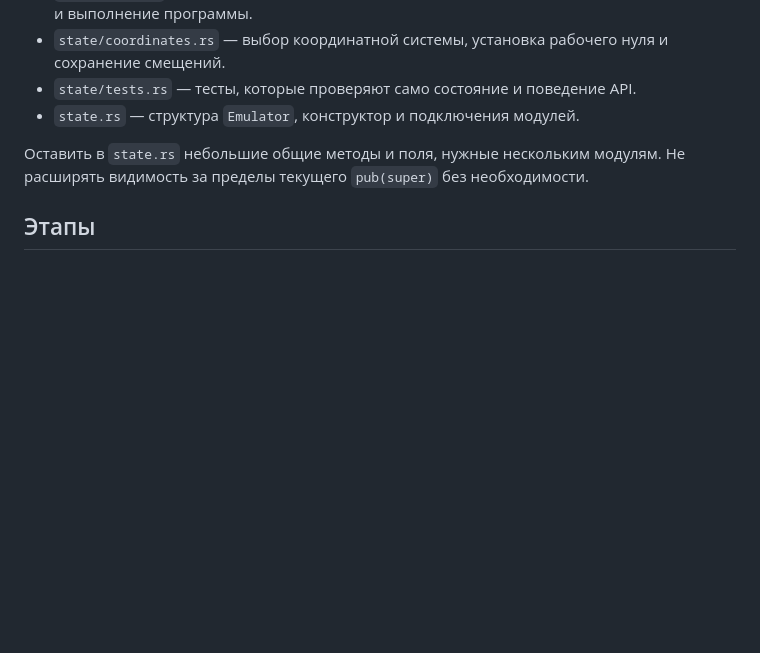
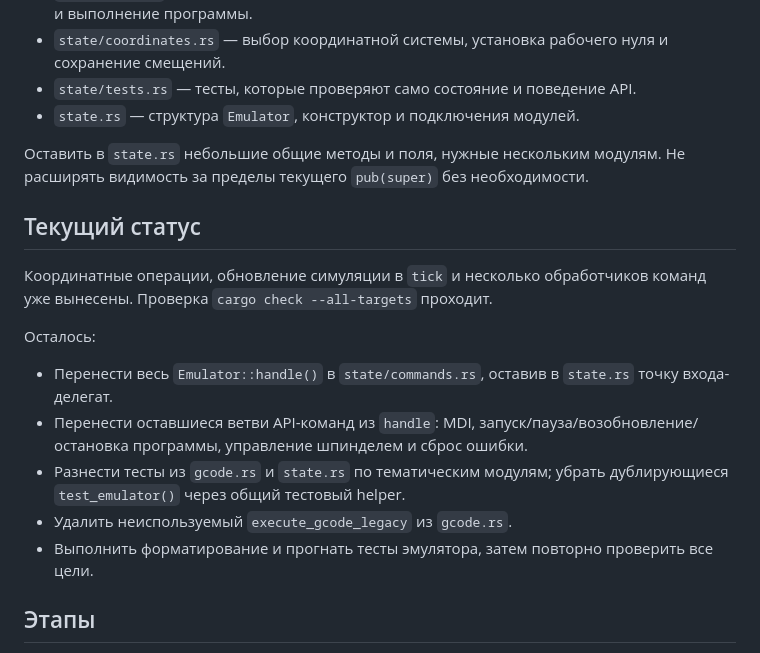
Before and after one commit to kirechko/CNC_UI, a Markdown page: docs/state-refactoring-plan.md, the part around the change. Rendered like a GitHub page; blank space fills up the shorter version.

Commit message:
docs: Обновить план рефакторинга, указав статус и оставшиеся задачи
Co-authored-by: aider (openai/gpt-6-luna) <aider@aider.chat>

```diff
--- a/docs/state-refactoring-plan.md
+++ b/docs/state-refactoring-plan.md
@@ -16,6 +16,18 @@
 
 Оставить в `state.rs` небольшие общие методы и поля, нужные нескольким модулям. Не расширять видимость за пределы текущего `pub(super)` без необходимости.
 
+## Текущий статус
+
+Координатные операции, обновление симуляции в `tick` и несколько обработчиков команд уже вынесены. Проверка `cargo check --all-targets` проходит.
+
+Осталось:
+
+- Перенести весь `Emulator::handle()` в `state/commands.rs`, оставив в `state.rs` точку входа-делегат.
+- Перенести оставшиеся ветви API-команд из `handle`: MDI, запуск/пауза/возобновление/остановка программы, управление шпинделем и сброс ошибки.
+- Разнести тесты из `gcode.rs` и `state.rs` по тематическим модулям; убрать дублирующиеся `test_emulator()` через общий тестовый helper.
+- Удалить неиспользуемый `execute_gcode_legacy` из `gcode.rs`.
+- Выполнить форматирование и прогнать тесты эмулятора, затем повторно проверить все цели.
+
 ## Этапы
 
 1. **Зафиксировать текущее поведение.** Запустить `cargo test --bin cnc-emulator` и `cargo check --all-targets`. Отдельно отметить существующие тесты для лимитов, загрузки программ и комментариев.
```
